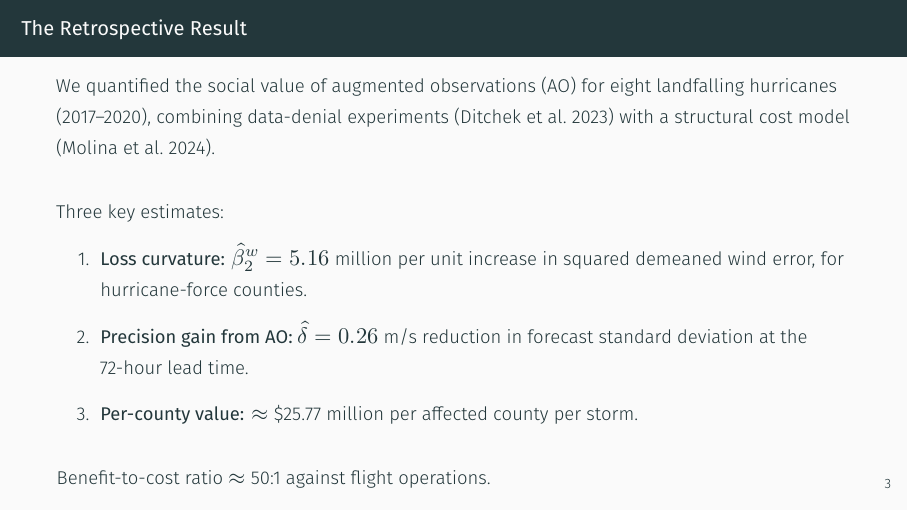
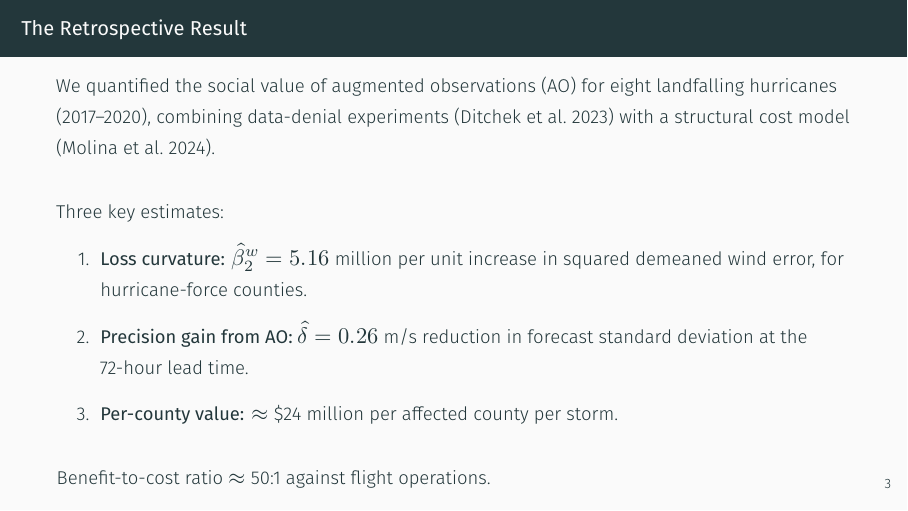
Before and after one commit to renatomolinah/augmented-observations, a Quarto document (slides/NOAA_workshop/Diego_Next_steps.qmd): page 4 of 20. The pictures show the output file slides/NOAA_workshop/Diego_Next_steps.pdf that the author committed with the source.

Commit message:
Update per-county value

```diff
--- a/slides/NOAA_workshop/Diego_Next_steps.qmd
+++ b/slides/NOAA_workshop/Diego_Next_steps.qmd
@@ -36,7 +36,7 @@ Three key estimates:
 \begin{enumerate}
   \item \textbf{Loss curvature:} $\hat{\beta}^w_2 = 5.16$ million per unit increase in squared demeaned wind error, for hurricane-force counties.
   \item \textbf{Precision gain from AO:} $\hat{\delta} = 0.26$ m/s reduction in forecast standard deviation at the 72-hour lead time.
-  \item \textbf{Per-county value:} $\approx$ \$25.77 million per affected county per storm.
+  \item \textbf{Per-county value:} $\approx$ \$24 million per affected county per storm.
 \end{enumerate}
 
 \vspace{0.3cm}
```
Also changed, not shown: slides/NOAA_workshop/Diego_Next_steps.pdf.
